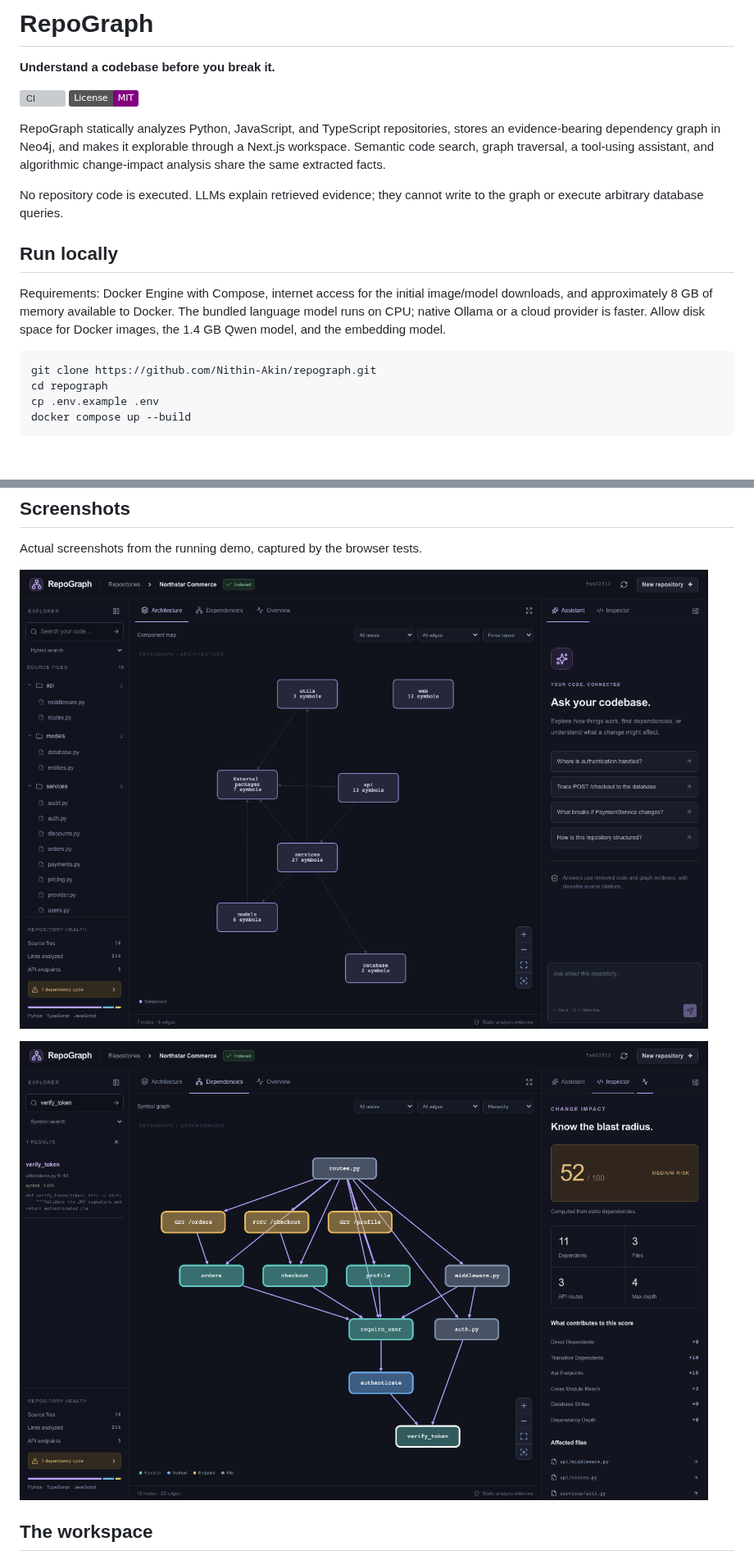
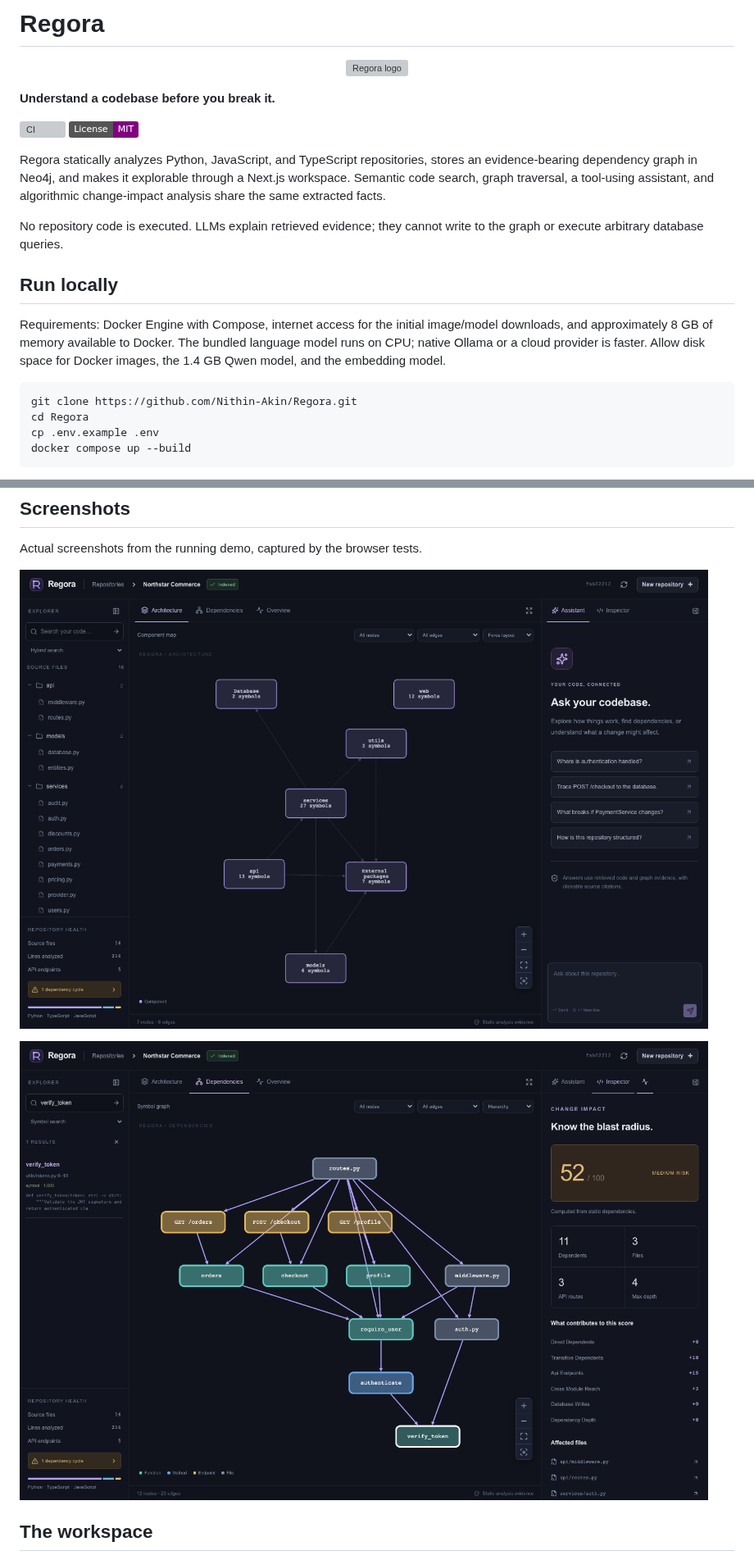
Before and after one commit to Nithin-Akin/Regora, a Markdown page: README.md, 2 parts joined by grey strips. Shown at 82% size. GitHub-like rendering; pictures changed too: docs/screenshots/impact.png, docs/screenshots/workspace.png; badges without logos; blank space fills up the shorter version; grey boxes are pictures that could not be loaded.

Commit message:
Rebrand RepoGraph as Regora

````diff
--- a/README.md
+++ b/README.md
@@ -1,4 +1,8 @@
-# RepoGraph
+# Regora
+
+<p align="center">
+  <img src="frontend/public/regora-mark.svg" width="112" alt="Regora logo">
+</p>
 
 **Understand a codebase before you break it.**
 
@@ -6,6 +10,6 @@
 [![License: MIT](https://img.shields.io/badge/License-MIT-purple.svg)](LICENSE)
 
-RepoGraph statically analyzes Python, JavaScript, and TypeScript repositories, stores an evidence-bearing dependency graph in Neo4j, and makes it explorable through a Next.js workspace. Semantic code search, graph traversal, a tool-using assistant, and algorithmic change-impact analysis share the same extracted facts.
+Regora statically analyzes Python, JavaScript, and TypeScript repositories, stores an evidence-bearing dependency graph in Neo4j, and makes it explorable through a Next.js workspace. Semantic code search, graph traversal, a tool-using assistant, and algorithmic change-impact analysis share the same extracted facts.
 
 No repository code is executed. LLMs explain retrieved evidence; they cannot write to the graph or execute arbitrary database queries.
 
@@ -14,8 +18,8 @@ No repository code is executed. LLMs explain retrieved evidence; they cannot wri
 Requirements: Docker Engine with Compose, internet access for the initial image/model downloads, and approximately 8 GB of memory available to Docker. The bundled language model runs on CPU; native Ollama or a cloud provider is faster. Allow disk space for Docker images, the 1.4 GB Qwen model, and the embedding model.
 
 ```bash
-git clone https://github.com/Nithin-Akin/repograph.git
-cd repograph
+git clone https://github.com/Nithin-Akin/Regora.git
+cd Regora
 cp .env.example .env
 docker compose up --build
 ```
````
Also changed, not shown: other parts of README.md (+4 -4 lines), demo/README.md (+1 -1 lines), docs/screenshots/landing.png, 14 other files.
